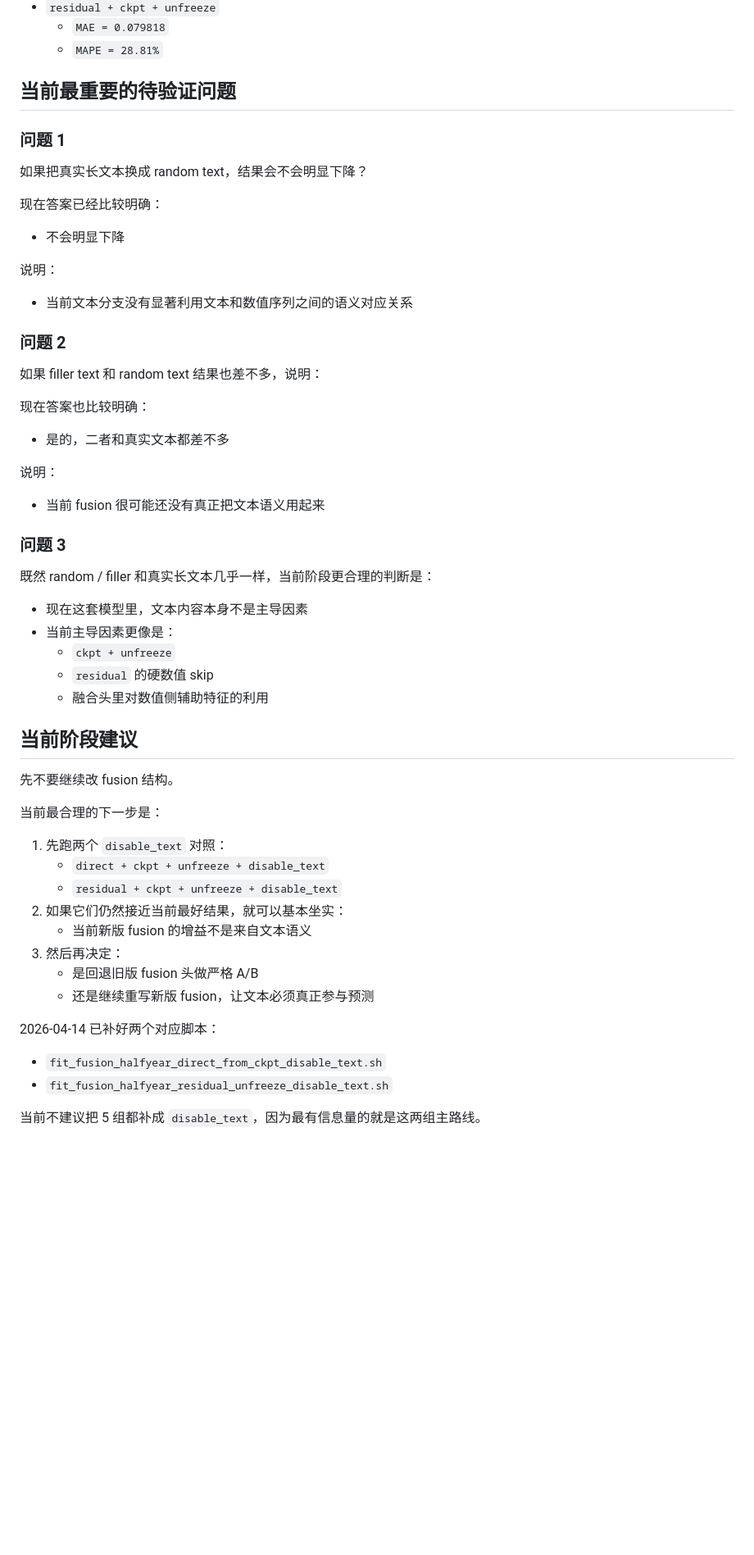
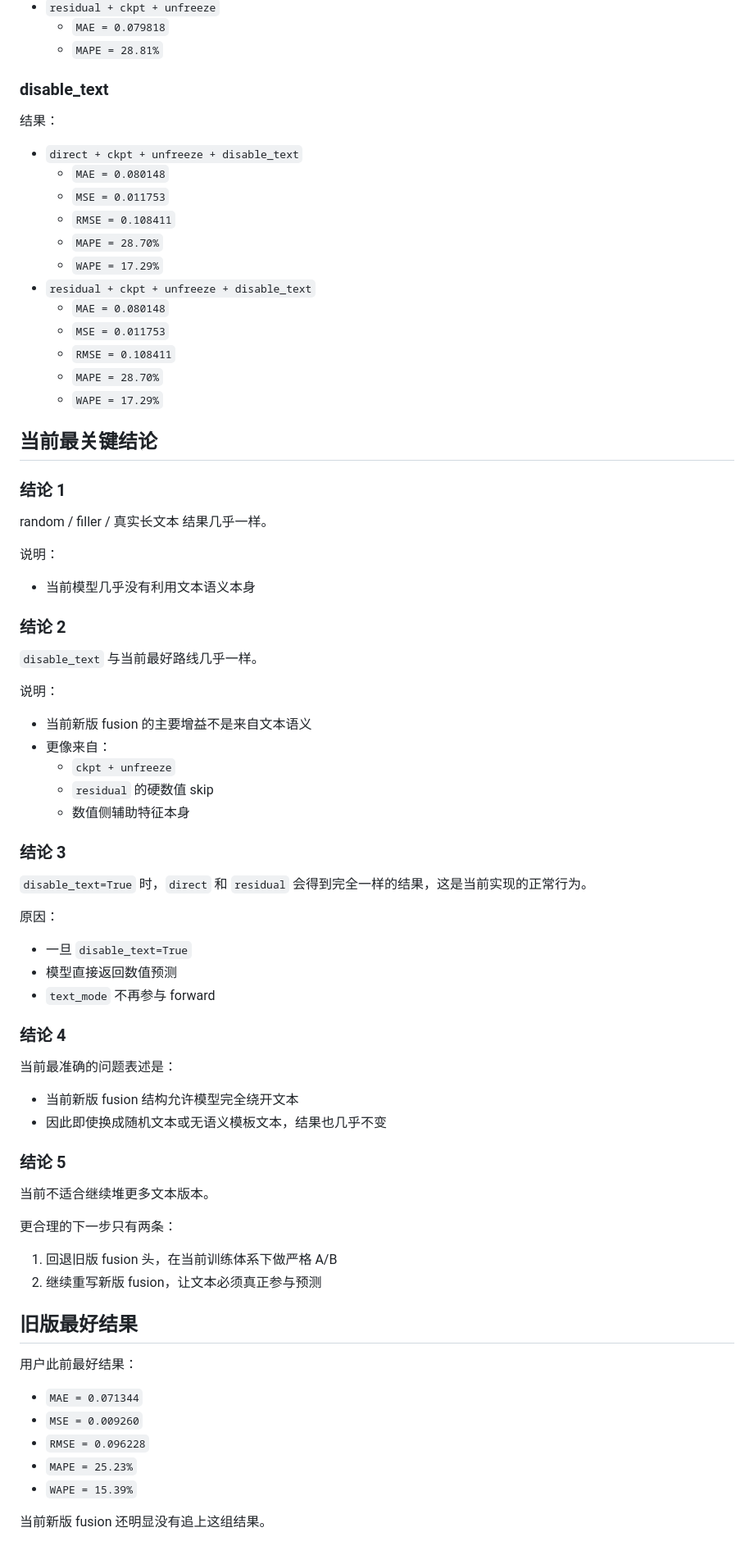
Before and after one commit to mrzhang1102g/dual2, a Markdown page: md/fit_refactor_worklog.md, the part around one of its changes. Shown at 82% size. Drawn GitHub-style; blank space fills up the shorter version.

```diff
--- a/md/fit_refactor_worklog.md
+++ b/md/fit_refactor_worklog.md
@@ -215,60 +134,79 @@ filler text 结果：
   - `MAE = 0.079818`
   - `MAPE = 28.81%`
 
-## 当前最重要的待验证问题
+### disable_text
 
-### 问题 1
+结果：
 
-如果把真实长文本换成 random text，结果会不会明显下降？
+- `direct + ckpt + unfreeze + disable_text`
+  - `MAE = 0.080148`
+  - `MSE = 0.011753`
+  - `RMSE = 0.108411`
+  - `MAPE = 28.70%`
+  - `WAPE = 17.29%`
+- `residual + ckpt + unfreeze + disable_text`
+  - `MAE = 0.080148`
+  - `MSE = 0.011753`
+  - `RMSE = 0.108411`
+  - `MAPE = 28.70%`
+  - `WAPE = 17.29%`
 
-现在答案已经比较明确：
+## 当前最关键结论
 
-- 不会明显下降
+### 结论 1
+
+random / filler / 真实长文本 结果几乎一样。
 
 说明：
 
-- 当前文本分支没有显著利用文本和数值序列之间的语义对应关系
+- 当前模型几乎没有利用文本语义本身
 
-### 问题 2
+### 结论 2
 
-如果 filler text 和 random text 结果也差不多，说明：
-
-现在答案也比较明确：
-
-- 是的，二者和真实文本都差不多
+`disable_text` 与当前最好路线几乎一样。
 
 说明：
 
-- 当前 fusion 很可能还没有真正把文本语义用起来
-
-### 问题 3
-
-既然 random / filler 和真实长文本几乎一样，当前阶段更合理的判断是：
-
-- 现在这套模型里，文本内容本身不是主导因素
-- 当前主导因素更像是：
+- 当前新版 fusion 的主要增益不是来自文本语义
+- 更像来自：
   - `ckpt + unfreeze`
   - `residual` 的硬数值 skip
-  - 融合头里对数值侧辅助特征的利用
+  - 数值侧辅助特征本身
 
-## 当前阶段建议
+### 结论 3
 
-先不要继续改 fusion 结构。
+`disable_text=True` 时，`direct` 和 `residual` 会得到完全一样的结果，这是当前实现的正常行为。
 
-当前最合理的下一步是：
+原因：
 
-1. 先跑两个 `disable_text` 对照：
-   - `direct + ckpt + unfreeze + disable_text`
-   - `residual + ckpt + unfreeze + disable_text`
-2. 如果它们仍然接近当前最好结果，就可以基本坐实：
-   - 当前新版 fusion 的增益不是来自文本语义
-3. 然后再决定：
-   - 是回退旧版 fusion 头做严格 A/B
-   - 还是继续重写新版 fusion，让文本必须真正参与预测
+- 一旦 `disable_text=True`
+- 模型直接返回数值预测
+- `text_mode` 不再参与 forward
 
-2026-04-14 已补好两个对应脚本：
+### 结论 4
 
-- `fit_fusion_halfyear_direct_from_ckpt_disable_text.sh`
-- `fit_fusion_halfyear_residual_unfreeze_disable_text.sh`
+当前最准确的问题表述是：
 
-当前不建议把 5 组都补成 `disable_text`，因为最有信息量的就是这两组主路线。
+- 当前新版 fusion 结构允许模型完全绕开文本
+- 因此即使换成随机文本或无语义模板文本，结果也几乎不变
+
+### 结论 5
+
+当前不适合继续堆更多文本版本。
+
+更合理的下一步只有两条：
+
+1. 回退旧版 fusion 头，在当前训练体系下做严格 A/B
+2. 继续重写新版 fusion，让文本必须真正参与预测
+
+## 旧版最好结果
+
+用户此前最好结果：
+
+- `MAE = 0.071344`
+- `MSE = 0.009260`
+- `RMSE = 0.096228`
+- `MAPE = 25.23%`
+- `WAPE = 15.39%`
+
+当前新版 fusion 还明显没有追上这组结果。
```
Also changed, not shown: other parts of md/fit_refactor_worklog.md (+27 -108 lines), md/fit_server_runbook.md (+103 -103 lines), md/global_architecture.md (+112 -66 lines).
